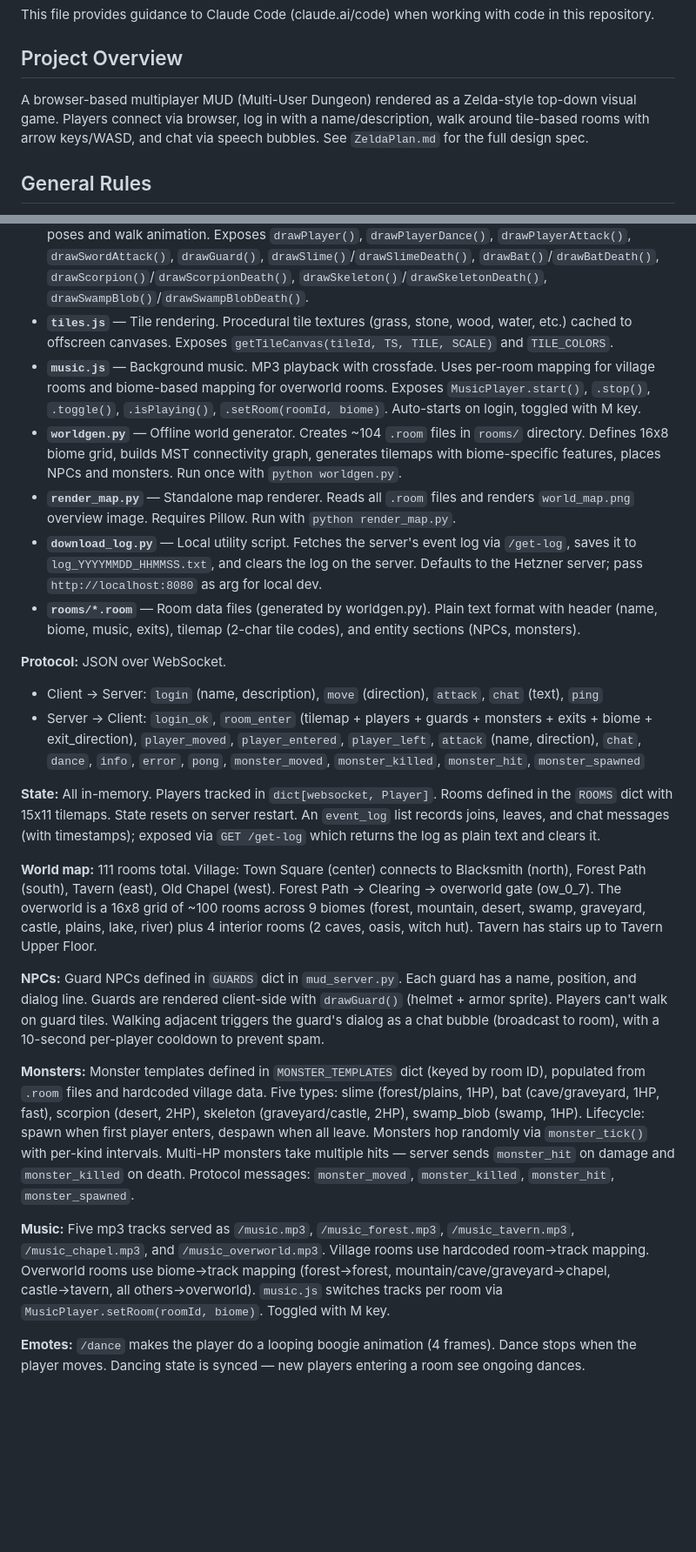
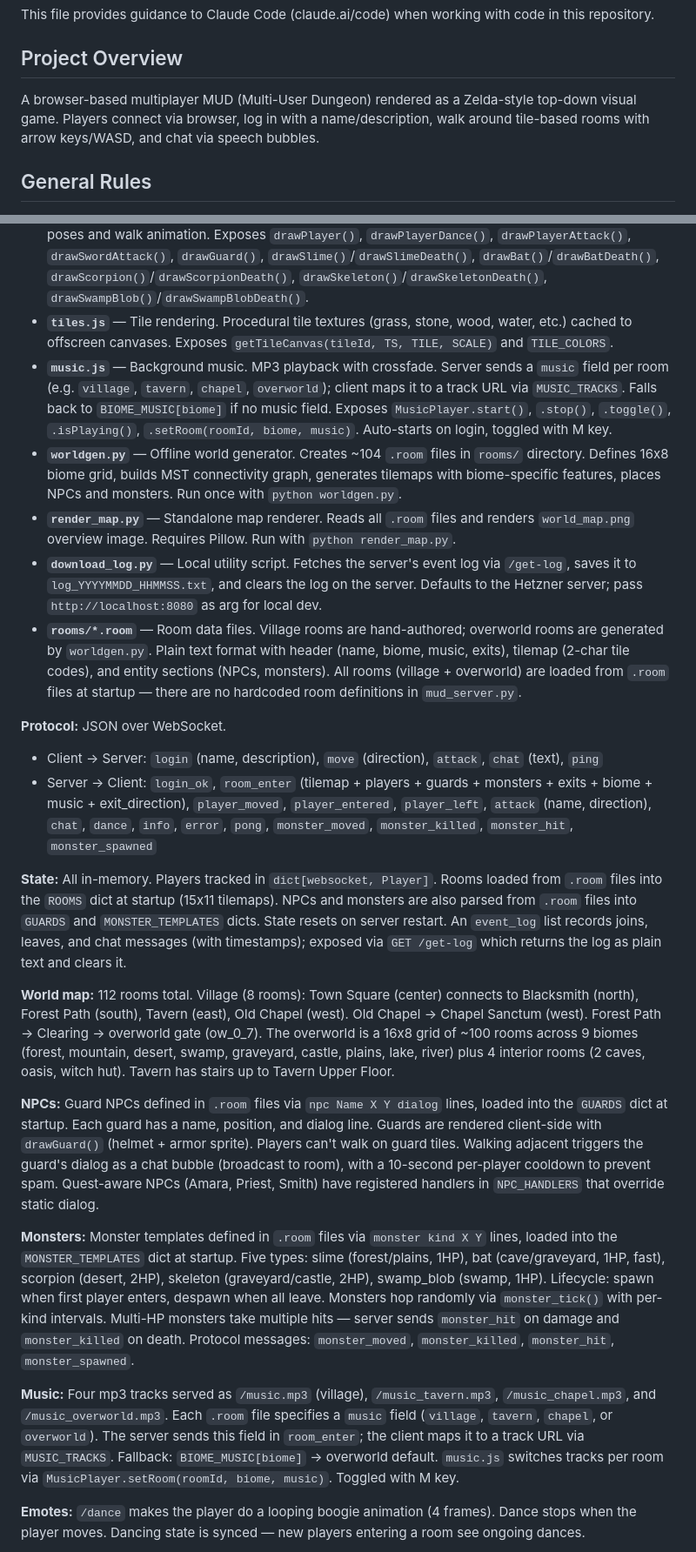
Before and after one commit to Coamithra/NotZelda, a Markdown page: CLAUDE.md, 2 parts joined by grey strips. Shown at 87% size. GitHub-like rendering; blank space fills up the shorter version.

Commit message:
Update CLAUDE.md to reflect .room file unification and music system changes
Co-Authored-By: Claude Opus 4.6 <noreply@anthropic.com>

```diff
--- a/CLAUDE.md
+++ b/CLAUDE.md
@@ -4,7 +4,7 @@ This file provides guidance to Claude Code (claude.ai/code) when working with co
 
 ## Project Overview
 
-A browser-based multiplayer MUD (Multi-User Dungeon) rendered as a Zelda-style top-down visual game. Players connect via browser, log in with a name/description, walk around tile-based rooms with arrow keys/WASD, and chat via speech bubbles. See `ZeldaPlan.md` for the full design spec.
+A browser-based multiplayer MUD (Multi-User Dungeon) rendered as a Zelda-style top-down visual game. Players connect via browser, log in with a name/description, walk around tile-based rooms with arrow keys/WASD, and chat via speech bubbles.
 
 ## General Rules
 
@@ -19,25 +19,25 @@ Multi-file architecture, no build tools or external assets:
 - **`client.html`** — Browser client (HTML + CSS + core game JS). Login overlay, game loop, rendering, input handling, WebSocket connection to `/ws` endpoint.
 - **`sprites.js`** — Player & NPC sprite drawing. Procedural 16x16 character rendering with directional poses and walk animation. Exposes `drawPlayer()`, `drawPlayerDance()`, `drawPlayerAttack()`, `drawSwordAttack()`, `drawGuard()`, `drawSlime()`/`drawSlimeDeath()`, `drawBat()`/`drawBatDeath()`, `drawScorpion()`/`drawScorpionDeath()`, `drawSkeleton()`/`drawSkeletonDeath()`, `drawSwampBlob()`/`drawSwampBlobDeath()`.
 - **`tiles.js`** — Tile rendering. Procedural tile textures (grass, stone, wood, water, etc.) cached to offscreen canvases. Exposes `getTileCanvas(tileId, TS, TILE, SCALE)` and `TILE_COLORS`.
-- **`music.js`** — Background music. MP3 playback with crossfade. Uses per-room mapping for village rooms and biome-based mapping for overworld rooms. Exposes `MusicPlayer.start()`, `.stop()`, `.toggle()`, `.isPlaying()`, `.setRoom(roomId, biome)`. Auto-starts on login, toggled with M key.
+- **`music.js`** — Background music. MP3 playback with crossfade. Server sends a `music` field per room (e.g. `village`, `tavern`, `chapel`, `overworld`); client maps it to a track URL via `MUSIC_TRACKS`. Falls back to `BIOME_MUSIC[biome]` if no music field. Exposes `MusicPlayer.start()`, `.stop()`, `.toggle()`, `.isPlaying()`, `.setRoom(roomId, biome, music)`. Auto-starts on login, toggled with M key.
 - **`worldgen.py`** — Offline world generator. Creates ~104 `.room` files in `rooms/` directory. Defines 16x8 biome grid, builds MST connectivity graph, generates tilemaps with biome-specific features, places NPCs and monsters. Run once with `python worldgen.py`.
 - **`render_map.py`** — Standalone map renderer. Reads all `.room` files and renders `world_map.png` overview image. Requires Pillow. Run with `python render_map.py`.
 - **`download_log.py`** — Local utility script. Fetches the server's event log via `/get-log`, saves it to `log_YYYYMMDD_HHMMSS.txt`, and clears the log on the server. Defaults to the Hetzner server; pass `http://localhost:8080` as arg for local dev.
-- **`rooms/*.room`** — Room data files (generated by worldgen.py). Plain text format with header (name, biome, music, exits), tilemap (2-char tile codes), and entity sections (NPCs, monsters).
+- **`rooms/*.room`** — Room data files. Village rooms are hand-authored; overworld rooms are generated by `worldgen.py`. Plain text format with header (name, biome, music, exits), tilemap (2-char tile codes), and entity sections (NPCs, monsters). All rooms (village + overworld) are loaded from `.room` files at startup — there are no hardcoded room definitions in `mud_server.py`.
 
 **Protocol:** JSON over WebSocket.
 - Client → Server: `login` (name, description), `move` (direction), `attack`, `chat` (text), `ping`
-- Server → Client: `login_ok`, `room_enter` (tilemap + players + guards + monsters + exits + biome + exit_direction), `player_moved`, `player_entered`, `player_left`, `attack` (name, direction), `chat`, `dance`, `info`, `error`, `pong`, `monster_moved`, `monster_killed`, `monster_hit`, `monster_spawned`
+- Server → Client: `login_ok`, `room_enter` (tilemap + players + guards + monsters + exits + biome + music + exit_direction), `player_moved`, `player_entered`, `player_left`, `attack` (name, direction), `chat`, `dance`, `info`, `error`, `pong`, `monster_moved`, `monster_killed`, `monster_hit`, `monster_spawned`
 
-**State:** All in-memory. Players tracked in `dict[websocket, Player]`. Rooms defined in the `ROOMS` dict with 15x11 tilemaps. State resets on server restart. An `event_log` list records joins, leaves, and chat messages (with timestamps); exposed via `GET /get-log` which returns the log as plain text and clears it.
+**State:** All in-memory. Players tracked in `dict[websocket, Player]`. Rooms loaded from `.room` files into the `ROOMS` dict at startup (15x11 tilemaps). NPCs and monsters are also parsed from `.room` files into `GUARDS` and `MONSTER_TEMPLATES` dicts. State resets on server restart. An `event_log` list records joins, leaves, and chat messages (with timestamps); exposed via `GET /get-log` which returns the log as plain text and clears it.
 
-**World map:** 111 rooms total. Village: Town Square (center) connects to Blacksmith (north), Forest Path (south), Tavern (east), Old Chapel (west). Forest Path → Clearing → overworld gate (ow_0_7). The overworld is a 16x8 grid of ~100 rooms across 9 biomes (forest, mountain, desert, swamp, graveyard, castle, plains, lake, river) plus 4 interior rooms (2 caves, oasis, witch hut). Tavern has stairs up to Tavern Upper Floor.
+**World map:** 112 rooms total. Village (8 rooms): Town Square (center) connects to Blacksmith (north), Forest Path (south), Tavern (east), Old Chapel (west). Old Chapel → Chapel Sanctum (west). Forest Path → Clearing → overworld gate (ow_0_7). The overworld is a 16x8 grid of ~100 rooms across 9 biomes (forest, mountain, desert, swamp, graveyard, castle, plains, lake, river) plus 4 interior rooms (2 caves, oasis, witch hut). Tavern has stairs up to Tavern Upper Floor.
 
-**NPCs:** Guard NPCs defined in `GUARDS` dict in `mud_server.py`. Each guard has a name, position, and dialog line. Guards are rendered client-side with `drawGuard()` (helmet + armor sprite). Players can't walk on guard tiles. Walking adjacent triggers the guard's dialog as a chat bubble (broadcast to room), with a 10-second per-player cooldown to prevent spam.
+**NPCs:** Guard NPCs defined in `.room` files via `npc Name X Y dialog` lines, loaded into the `GUARDS` dict at startup. Each guard has a name, position, and dialog line. Guards are rendered client-side with `drawGuard()` (helmet + armor sprite). Players can't walk on guard tiles. Walking adjacent triggers the guard's dialog as a chat bubble (broadcast to room), with a 10-second per-player cooldown to prevent spam. Quest-aware NPCs (Amara, Priest, Smith) have registered handlers in `NPC_HANDLERS` that override static dialog.
 
-**Monsters:** Monster templates defined in `MONSTER_TEMPLATES` dict (keyed by room ID), populated from `.room` files and hardcoded village data. Five types: slime (forest/plains, 1HP), bat (cave/graveyard, 1HP, fast), scorpion (desert, 2HP), skeleton (graveyard/castle, 2HP), swamp_blob (swamp, 1HP). Lifecycle: spawn when first player enters, despawn when all leave. Monsters hop randomly via `monster_tick()` with per-kind intervals. Multi-HP monsters take multiple hits — server sends `monster_hit` on damage and `monster_killed` on death. Protocol messages: `monster_moved`, `monster_killed`, `monster_hit`, `monster_spawned`.
+**Monsters:** Monster templates defined in `.room` files via `monster kind X Y` lines, loaded into the `MONSTER_TEMPLATES` dict at startup. Five types: slime (forest/plains, 1HP), bat (cave/graveyard, 1HP, fast), scorpion (desert, 2HP), skeleton (graveyard/castle, 2HP), swamp_blob (swamp, 1HP). Lifecycle: spawn when first player enters, despawn when all leave. Monsters hop randomly via `monster_tick()` with per-kind intervals. Multi-HP monsters take multiple hits — server sends `monster_hit` on damage and `monster_killed` on death. Protocol messages: `monster_moved`, `monster_killed`, `monster_hit`, `monster_spawned`.
 
-**Music:** Five mp3 tracks served as `/music.mp3`, `/music_forest.mp3`, `/music_tavern.mp3`, `/music_chapel.mp3`, and `/music_overworld.mp3`. Village rooms use hardcoded room→track mapping. Overworld rooms use biome→track mapping (forest→forest, mountain/cave/graveyard→chapel, castle→tavern, all others→overworld). `music.js` switches tracks per room via `MusicPlayer.setRoom(roomId, biome)`. Toggled with M key.
+**Music:** Four mp3 tracks served as `/music.mp3` (village), `/music_tavern.mp3`, `/music_chapel.mp3`, and `/music_overworld.mp3`. Each `.room` file specifies a `music` field (`village`, `tavern`, `chapel`, or `overworld`). The server sends this field in `room_enter`; the client maps it to a track URL via `MUSIC_TRACKS`. Fallback: `BIOME_MUSIC[biome]` → overworld default. `music.js` switches tracks per room via `MusicPlayer.setRoom(roomId, biome, music)`. Toggled with M key.
 
 **Emotes:** `/dance` makes the player do a looping boogie animation (4 frames). Dance stops when the player moves. Dancing state is synced — new players entering a room see ongoing dances.
 
```
